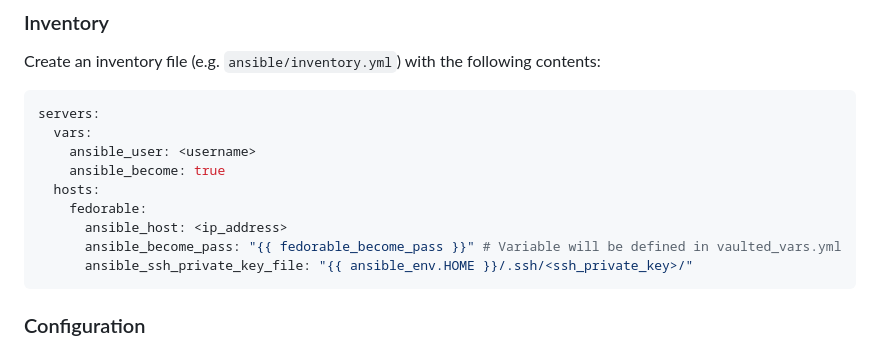
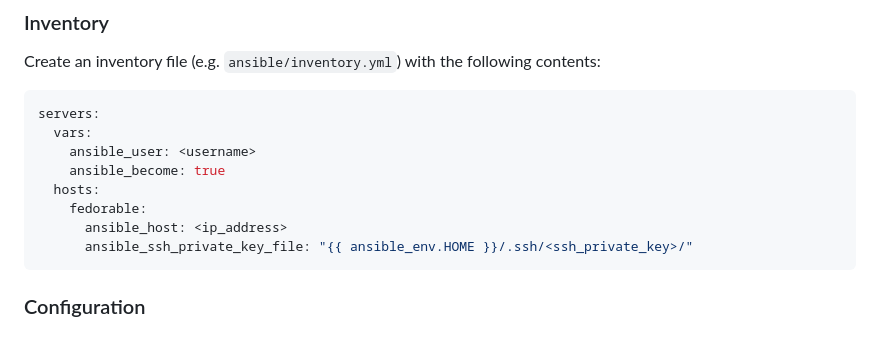
Before and after one commit to AntonVanAssche/Dotfiles, a Markdown page: .github/README.md, the part around the change. GitHub-like rendering.

````diff
--- a/.github/README.md
+++ b/.github/README.md
@@ -75,7 +75,6 @@ servers:
   hosts:
     fedorable:
       ansible_host: <ip_address>
-      ansible_become_pass: "{{ fedorable_become_pass }}" # Variable will be defined in vaulted_vars.yml
       ansible_ssh_private_key_file: "{{ ansible_env.HOME }}/.ssh/<ssh_private_key>/"
 ```
 
````
